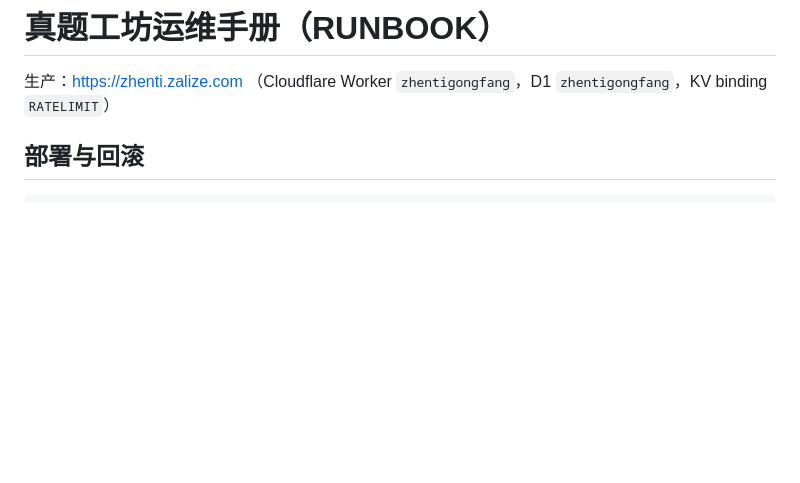
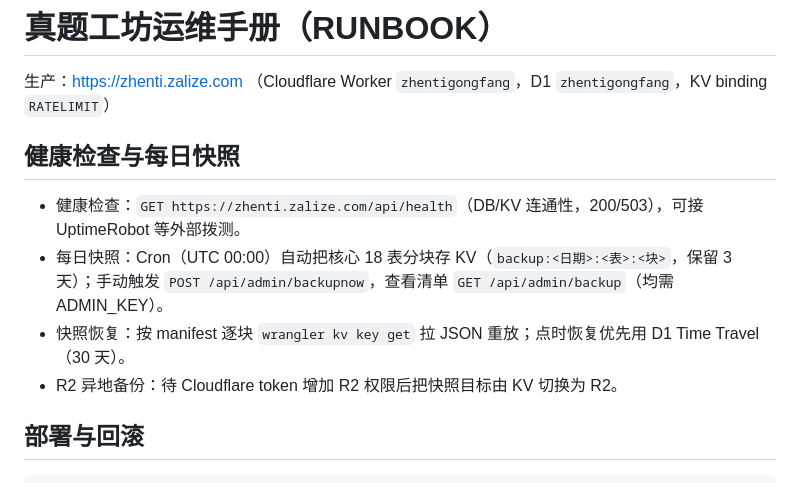
Before and after one commit to wookat/company-os, a Markdown page: RUNBOOK.md, the part around the change. GitHub-like rendering; blank space fills up the shorter version.

Commit message:
docs(156): RUNBOOK 补健康检查与每日快照 SOP
Co-Authored-By: Devin AI <158243242+devin-ai-integration[bot]@users.noreply.github.com>

```diff
--- a/RUNBOOK.md
+++ b/RUNBOOK.md
@@ -1,6 +1,13 @@
 # 真题工坊运维手册（RUNBOOK）
 
 生产：https://zhenti.zalize.com （Cloudflare Worker `zhentigongfang`，D1 `zhentigongfang`，KV binding `RATELIMIT`）
+
+## 健康检查与每日快照
+
+- 健康检查：`GET https://zhenti.zalize.com/api/health`（DB/KV 连通性，200/503），可接 UptimeRobot 等外部拨测。
+- 每日快照：Cron（UTC 00:00）自动把核心 18 表分块存 KV（`backup:<日期>:<表>:<块>`，保留 3 天）；手动触发 `POST /api/admin/backupnow`，查看清单 `GET /api/admin/backup`（均需 ADMIN_KEY）。
+- 快照恢复：按 manifest 逐块 `wrangler kv key get` 拉 JSON 重放；点时恢复优先用 D1 Time Travel（30 天）。
+- R2 异地备份：待 Cloudflare token 增加 R2 权限后把快照目标由 KV 切换为 R2。
 
 ## 部署与回滚
 
```
